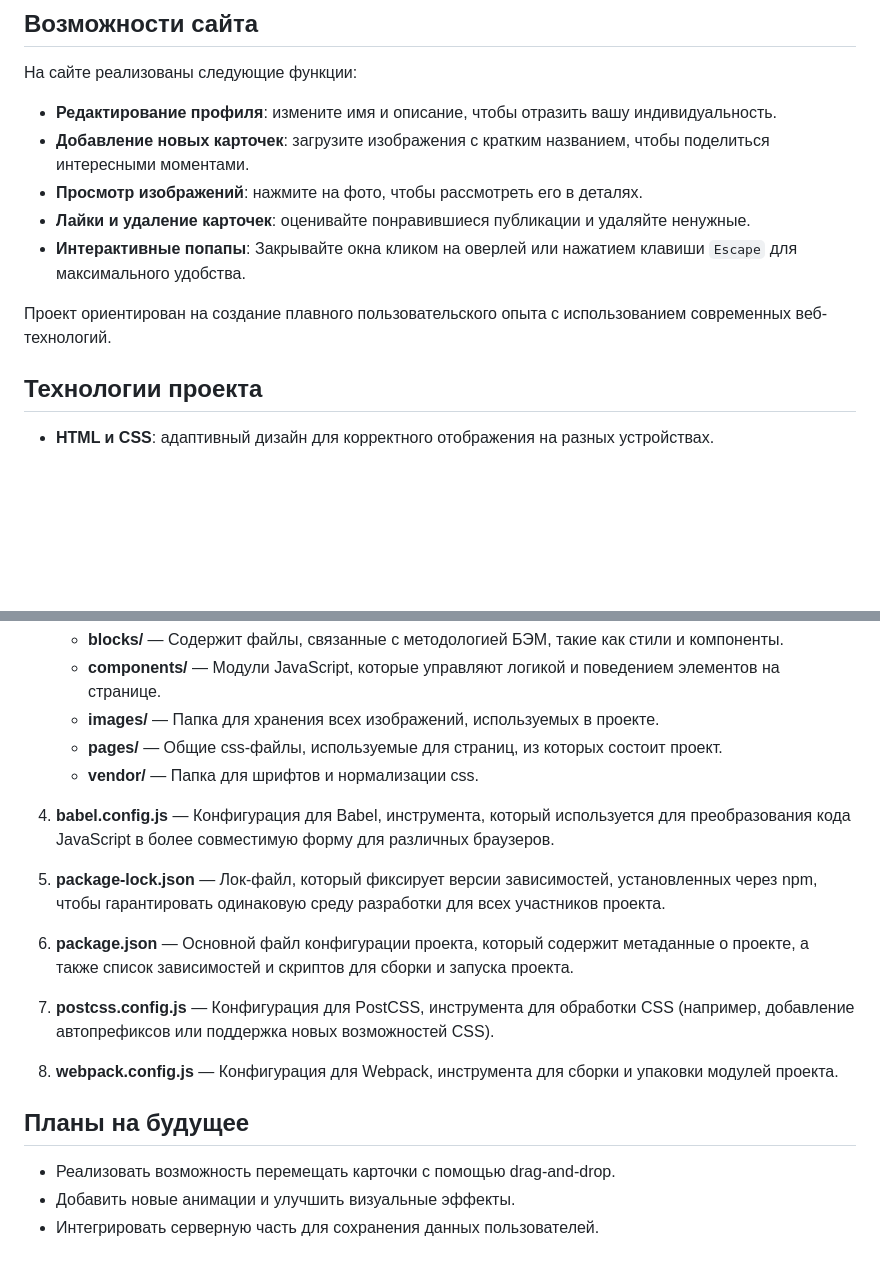
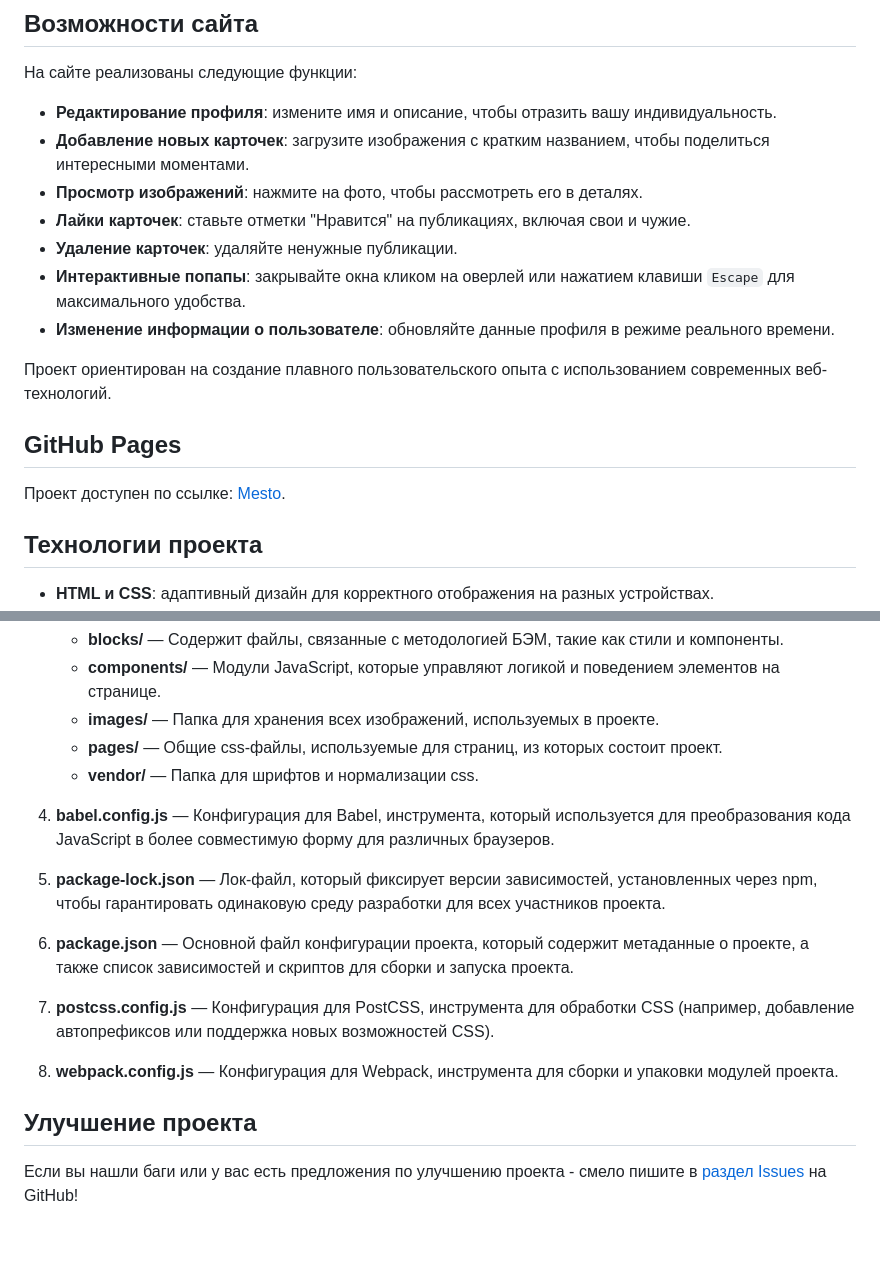
Before and after one commit to Kirill555dg/Mesto, a Markdown page: README.md, 2 parts joined by grey strips. Rendered like a GitHub page; blank space fills up the shorter version.

```diff
--- a/README.md
+++ b/README.md
@@ -8,10 +8,15 @@
 - **Редактирование профиля**: измените имя и описание, чтобы отразить вашу индивидуальность.
 - **Добавление новых карточек**: загрузите изображения с кратким названием, чтобы поделиться интересными моментами.
 - **Просмотр изображений**: нажмите на фото, чтобы рассмотреть его в деталях.
-- **Лайки и удаление карточек**: оценивайте понравившиеся публикации и удаляйте ненужные.
-- **Интерактивные попапы**:  Закрывайте окна кликом на оверлей или нажатием клавиши `Escape` для максимального удобства.
+- **Лайки карточек**: ставьте отметки "Нравится" на публикациях, включая свои и чужие.
+- **Удаление карточек**: удаляйте ненужные публикации.
+- **Интерактивные попапы**: закрывайте окна кликом на оверлей или нажатием клавиши `Escape` для максимального удобства.
+- **Изменение информации о пользователе**: обновляйте данные профиля в режиме реального времени.
 
 Проект ориентирован на создание плавного пользовательского опыта с использованием современных веб-технологий.
+
+## GitHub Pages
+Проект доступен по ссылке: [Mesto](https://kirill555dg.github.io/Mesto/).
 
 ## Технологии проекта
 
@@ -54,20 +58,16 @@ npm run build
    - **pages/** — Общие css-файлы, используемые для страниц, из которых состоит проект.
    - **vendor/** — Папка для шрифтов и нормализации css.
 
-6. **babel.config.js** — Конфигурация для Babel, инструмента, который используется для преобразования кода JavaScript в более совместимую форму для различных браузеров.
+4. **babel.config.js** — Конфигурация для Babel, инструмента, который используется для преобразования кода JavaScript в более совместимую форму для различных браузеров.
 
-7. **package-lock.json** — Лок-файл, который фиксирует версии зависимостей, установленных через npm, чтобы гарантировать одинаковую среду разработки для всех участников проекта.
+5. **package-lock.json** — Лок-файл, который фиксирует версии зависимостей, установленных через npm, чтобы гарантировать одинаковую среду разработки для всех участников проекта.
 
-8. **package.json** — Основной файл конфигурации проекта, который содержит метаданные о проекте, а также список зависимостей и скриптов для сборки и запуска проекта.
+6. **package.json** — Основной файл конфигурации проекта, который содержит метаданные о проекте, а также список зависимостей и скриптов для сборки и запуска проекта.
 
-9. **postcss.config.js** — Конфигурация для PostCSS, инструмента для обработки CSS (например, добавление автопрефиксов или поддержка новых возможностей CSS).
+7. **postcss.config.js** — Конфигурация для PostCSS, инструмента для обработки CSS (например, добавление автопрефиксов или поддержка новых возможностей CSS).
 
-10. **webpack.config.js** — Конфигурация для Webpack, инструмента для сборки и упаковки модулей проекта.
+8. **webpack.config.js** — Конфигурация для Webpack, инструмента для сборки и упаковки модулей проекта.
 
+## Улучшение проекта
 
-
-## Планы на будущее
-
-- Реализовать возможность перемещать карточки с помощью drag-and-drop.
-- Добавить новые анимации и улучшить визуальные эффекты.
-- Интегрировать серверную часть для сохранения данных пользователей.
+Если вы нашли баги или у вас есть предложения по улучшению проекта - смело пишите в [раздел Issues](https://github.com/Kirill555dg/Mesto/issues) на GitHub!
```
Also changed, not shown: other parts of README.md (+0 -1 lines).
